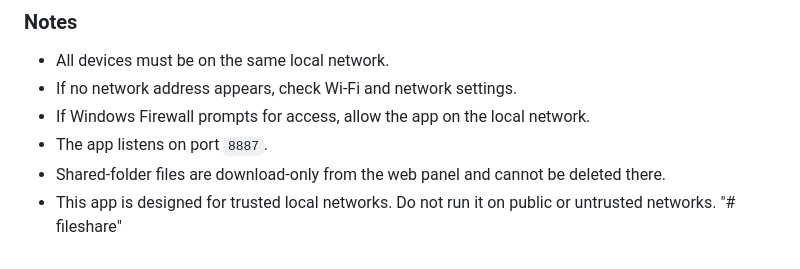
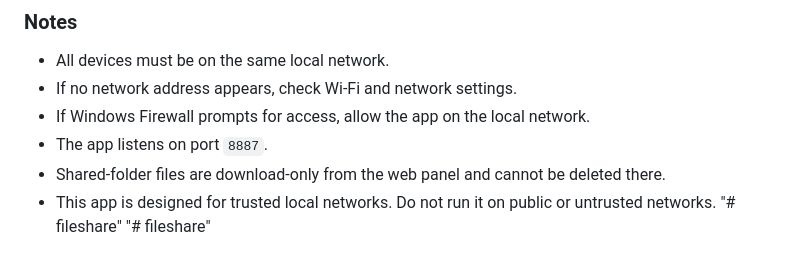
Before and after one commit to samadbfoxpro/fileshare, a Markdown page: README.md, the part around the change. Rendered like a GitHub page.

```diff
--- a/README.md
+++ b/README.md
@@ -206,3 +206,4 @@ The generated executable does not require `.NET 9` to be installed on the target
 - Shared-folder files are download-only from the web panel and cannot be deleted there.
 - This app is designed for trusted local networks. Do not run it on public or untrusted networks.
 "# fileshare"
+"# fileshare"
```
